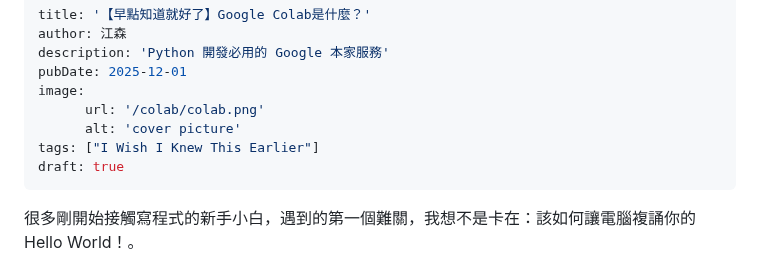
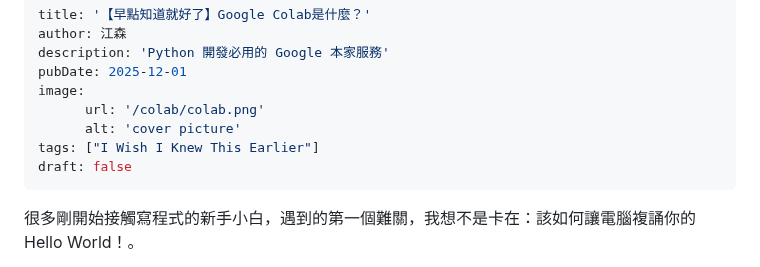
Before and after one commit to Latseng/johnson-dev-blog, a Markdown page: src/posts/what-is-google-colab.md, the part around the change. Rendered like a GitHub page.

Commit message:
fix post state

```diff
--- a/src/posts/what-is-google-colab.md
+++ b/src/posts/what-is-google-colab.md
@@ -7,7 +7,7 @@ image:
       url: '/colab/colab.png'
       alt: 'cover picture'
 tags: ["I Wish I Knew This Earlier"]
-draft: true
+draft: false
 ---
 很多剛開始接觸寫程式的新手小白，遇到的第一個難關，我想不是卡在：該如何讓電腦複誦你的 Hello World！。
 
```
